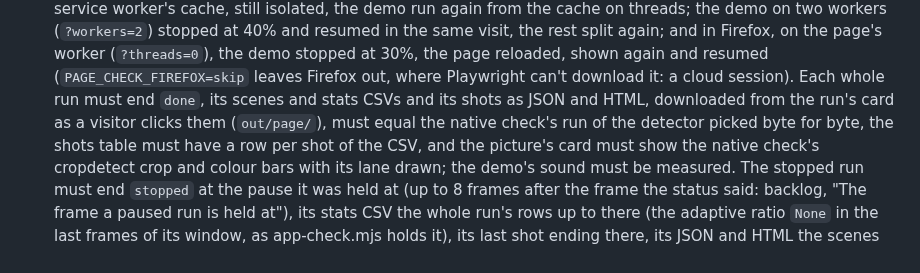
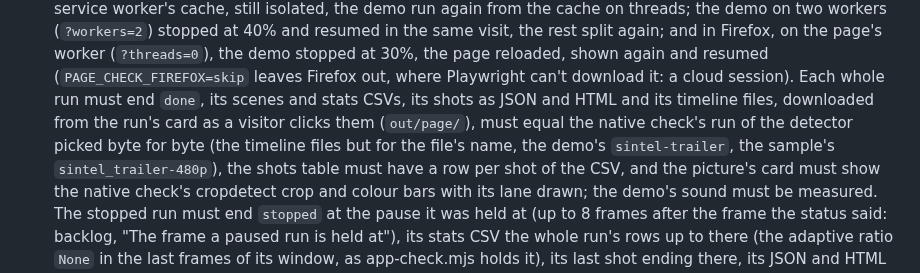
Before and after one commit to bisforboman/shotdetector-web, a Markdown page: README.md, the part around one of its changes. Drawn GitHub-style.

```diff
--- a/README.md
+++ b/README.md
@@ -702,8 +710,9 @@ where it says the file has none; for `samples/no-aac/`, the codec in the file's
   at 40% and resumed in the same visit, the rest split again; and in Firefox, on the page's worker (`?threads=0`), the
   demo stopped at 30%, the page reloaded, shown again and resumed (`PAGE_CHECK_FIREFOX=skip` leaves Firefox out, where
   Playwright can't download it: a cloud session). Each whole run must end `done`, its scenes and
-  stats CSVs and its shots as JSON and HTML, downloaded from the run's card as a visitor clicks them (`out/page/`),
-  must equal the native check's run of the detector picked byte for byte, the shots table must have a row per shot of
+  stats CSVs, its shots as JSON and HTML and its timeline files, downloaded from the run's card as a visitor clicks
+  them (`out/page/`), must equal the native check's run of the detector picked byte for byte (the timeline files but
+  for the file's name, the demo's `sintel-trailer`, the sample's `sintel_trailer-480p`), the shots table must have a row per shot of
   the CSV, and the picture's card must show the native check's cropdetect crop and colour bars with its lane drawn; the
   demo's sound must be measured. The stopped run must end `stopped` at
   the pause it was held at (up to 8 frames after the frame the status said: backlog, "The frame a paused run is held
```
Also changed, not shown: other parts of README.md (+13 -5 lines), CLAUDE.md (+10 -4 lines).
